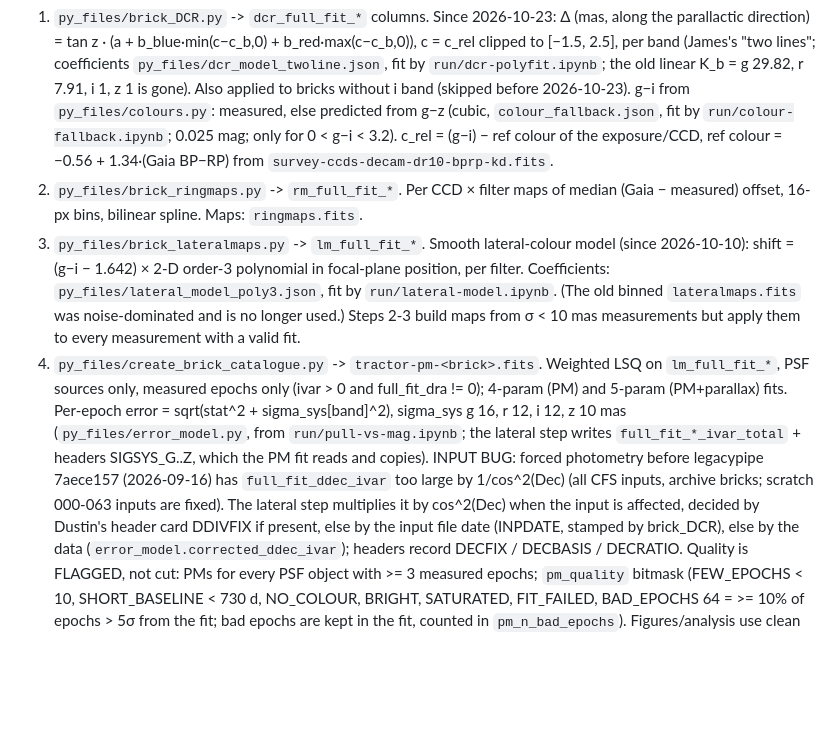
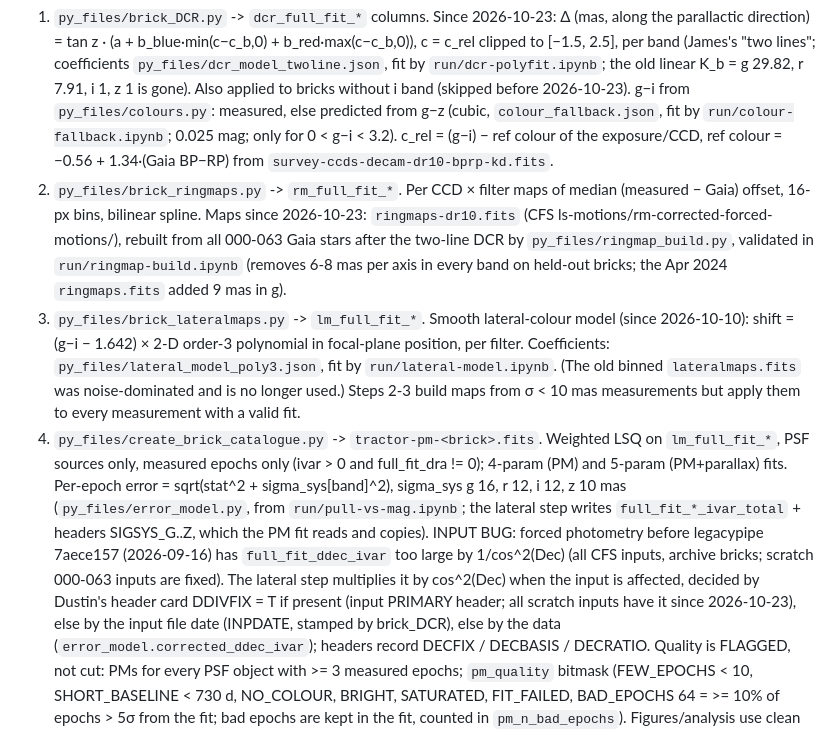
Before and after one commit to nadafalou/LegacyPM, a Markdown page: CLAUDE.md, the part around the change. Rendered like a GitHub page; blank space fills up the shorter version.

```diff
--- a/CLAUDE.md
+++ b/CLAUDE.md
@@ -16,8 +16,11 @@ Corrections are applied **in sequence**; each map is built on the previous stage
    g−i from `py_files/colours.py`: measured, else predicted from g−z (cubic, `colour_fallback.json`, fit by
    `run/colour-fallback.ipynb`; 0.025 mag; only for 0 < g−i < 3.2). c_rel = (g−i) − ref colour of the exposure/CCD,
    ref colour = −0.56 + 1.34·(Gaia BP−RP) from `survey-ccds-decam-dr10-bprp-kd.fits`.
-2. `py_files/brick_ringmaps.py` -> `rm_full_fit_*`. Per CCD × filter maps of median (Gaia − measured) offset,
-   16-px bins, bilinear spline. Maps: `ringmaps.fits`.
+2. `py_files/brick_ringmaps.py` -> `rm_full_fit_*`. Per CCD × filter maps of median (measured − Gaia) offset,
+   16-px bins, bilinear spline. Maps since 2026-10-23: `ringmaps-dr10.fits` (CFS ls-motions/rm-corrected-forced-motions/),
+   rebuilt from all 000-063 Gaia stars after the two-line DCR by `py_files/ringmap_build.py`, validated in
+   `run/ringmap-build.ipynb` (removes 6-8 mas per axis in every band on held-out bricks; the Apr 2024
+   `ringmaps.fits` added 9 mas in g).
 3. `py_files/brick_lateralmaps.py` -> `lm_full_fit_*`. Smooth lateral-colour model (since 2026-10-10): shift =
    (g−i − 1.642) × 2-D order-3 polynomial in focal-plane position, per filter. Coefficients:
    `py_files/lateral_model_poly3.json`, fit by `run/lateral-model.ipynb`. (The old binned `lateralmaps.fits` was
@@ -29,7 +32,7 @@ Corrections are applied **in sequence**; each map is built on the previous stage
    `run/pull-vs-mag.ipynb`; the lateral step writes `full_fit_*_ivar_total` + headers SIGSYS_G..Z, which the PM fit
    reads and copies). INPUT BUG: forced photometry before legacypipe 7aece157 (2026-09-16) has `full_fit_ddec_ivar`
    too large by 1/cos^2(Dec) (all CFS inputs, archive bricks; scratch 000-063 inputs are fixed). The lateral step
-   multiplies it by cos^2(Dec) when the input is affected, decided by Dustin's header card DDIVFIX if present, else by
+   multiplies it by cos^2(Dec) when the input is affected, decided by Dustin's header card DDIVFIX = T if present (input PRIMARY header; all scratch inputs have it since 2026-10-23), else by
    the input file date (INPDATE, stamped by brick_DCR), else by the data (`error_model.corrected_ddec_ivar`); headers
    record DECFIX / DECBASIS / DECRATIO. Quality is FLAGGED, not cut: PMs for every PSF object with >= 3 measured epochs;
    `pm_quality` bitmask (FEW_EPOCHS < 10, SHORT_BASELINE < 730 d, NO_COLOUR, BRIGHT, SATURATED, FIT_FAILED,
```
Also changed, not shown: PLAN.md (+15 -4 lines), RUNBOOK.md (+2 -2 lines).
